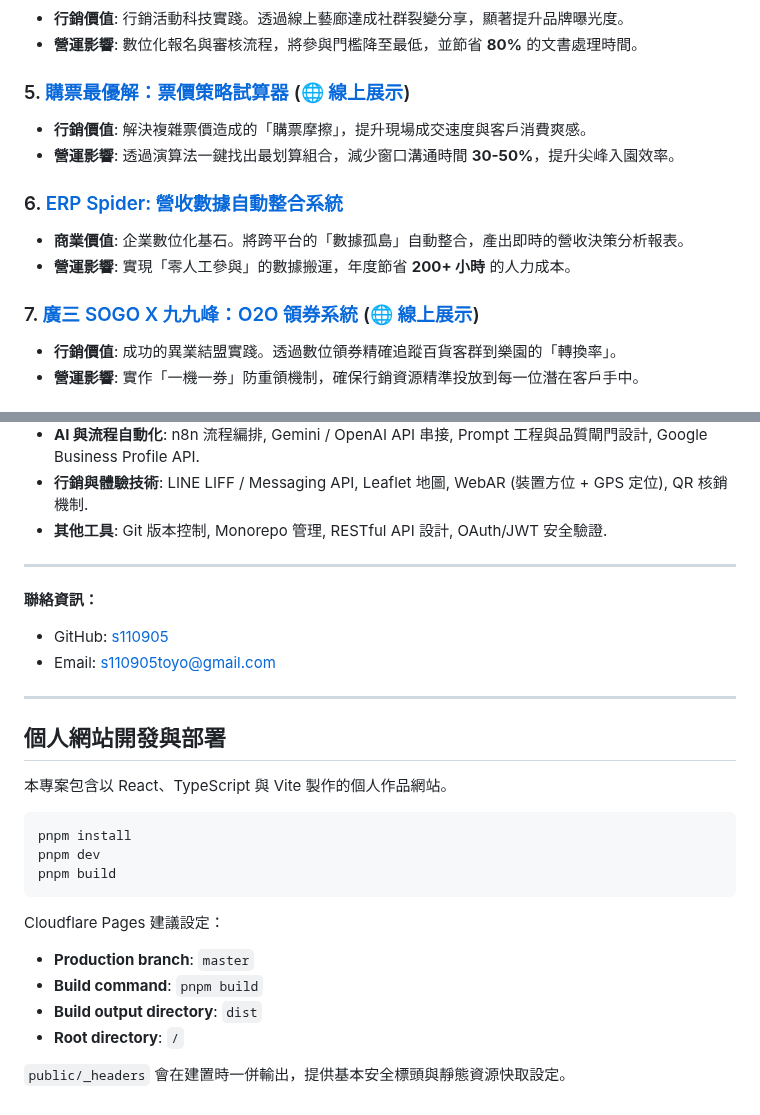
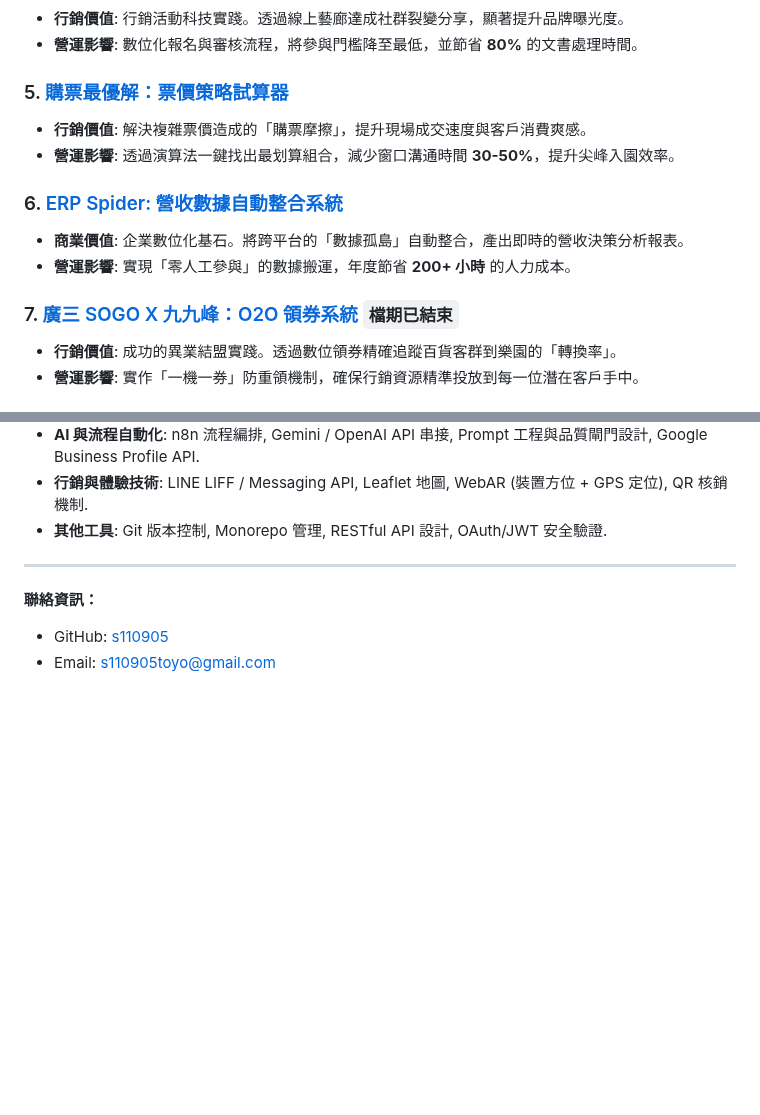
Before and after one commit to s110905/jojozoo-portfolio, a Markdown page: README.md, 2 parts joined by grey strips. GitHub-like rendering; blank space fills up the shorter version.

Commit message:
docs: drop dead demo links and the setup section
The kuangsan-ticket demo returns 404 now that the campaign is over, so
both the overview entry and the case page state that instead of linking
to it, and the status badge matches the other ended campaign.

The ticket calculator no longer advertises its Vercel preview URL, and
the build/deploy notes at the end of the overview are gone.

Co-Authored-By: Claude Opus 5 <noreply@anthropic.com>
Claude-Session: https://claude.ai/code/session_01836uDR4Ph1XbxVBd2VaDRy

````diff
--- a/README.md
+++ b/README.md
@@ -44,7 +44,7 @@
 *   **行銷價值**: 行銷活動科技實踐。透過線上藝廊達成社群裂變分享，顯著提升品牌曝光度。
 *   **營運影響**: 數位化報名與審核流程，將參與門檻降至最低，並節省 **80%** 的文書處理時間。
 
-### 5. [購票最優解：票價策略試算器](./05-ticket-price-calculator) (🌐 [線上展示](https://best-price-omega.vercel.app/))
+### 5. [購票最優解：票價策略試算器](./05-ticket-price-calculator)
 *   **行銷價值**: 解決複雜票價造成的「購票摩擦」，提升現場成交速度與客戶消費爽感。
 *   **營運影響**: 透過演算法一鍵找出最划算組合，減少窗口溝通時間 **30-50%**，提升尖峰入園效率。
 
@@ -52,7 +52,7 @@
 *   **商業價值**: 企業數位化基石。將跨平台的「數據孤島」自動整合，產出即時的營收決策分析報表。
 *   **營運影響**: 實現「零人工參與」的數據搬運，年度節省 **200+ 小時** 的人力成本。
 
-### 7. [廣三 SOGO X 九九峰：O2O 領券系統](./07-kuangsan-collaboration) (🌐 [線上展示](https://www.jojozoopark.com/kuangsan-ticket/))
+### 7. [廣三 SOGO X 九九峰：O2O 領券系統](./07-kuangsan-collaboration) `檔期已結束`
 *   **行銷價值**: 成功的異業結盟實踐。透過數位領券精確追蹤百貨客群到樂園的「轉換率」。
 *   **營運影響**: 實作「一機一券」防重領機制，確保行銷資源精準投放到每一位潛在客戶手中。
 
@@ -95,24 +95,3 @@
 **聯絡資訊：**
 *   GitHub: [s110905](https://github.com/s110905)
 *   Email: [s110905toyo@gmail.com](mailto:s110905toyo@gmail.com)
-
----
-
-## 個人網站開發與部署
-
-本專案包含以 React、TypeScript 與 Vite 製作的個人作品網站。
-
-```bash
-pnpm install
-pnpm dev
-pnpm build
-```
-
-Cloudflare Pages 建議設定：
-
-*   **Production branch**: `master`
-*   **Build command**: `pnpm build`
-*   **Build output directory**: `dist`
-*   **Root directory**: `/`
-
-`public/_headers` 會在建置時一併輸出，提供基本安全標頭與靜態資源快取設定。
````
Also changed, not shown: 07-kuangsan-collaboration/README.md (+2 -2 lines).
